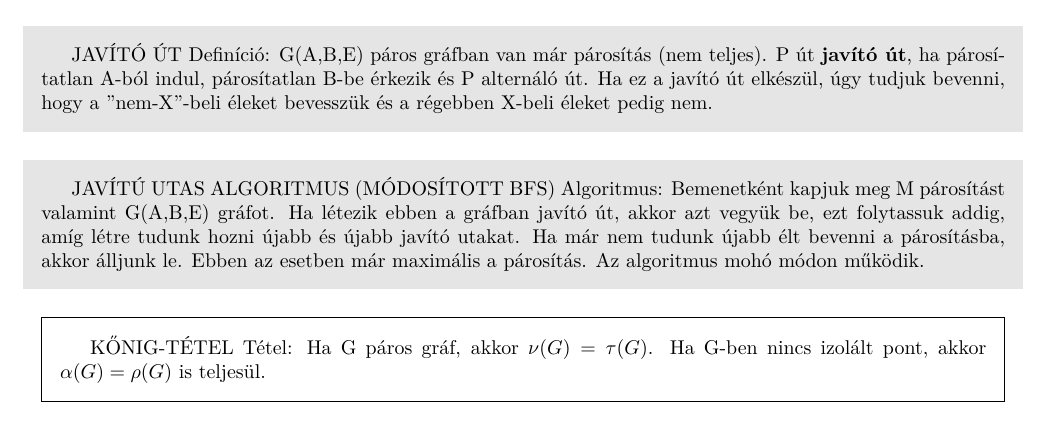
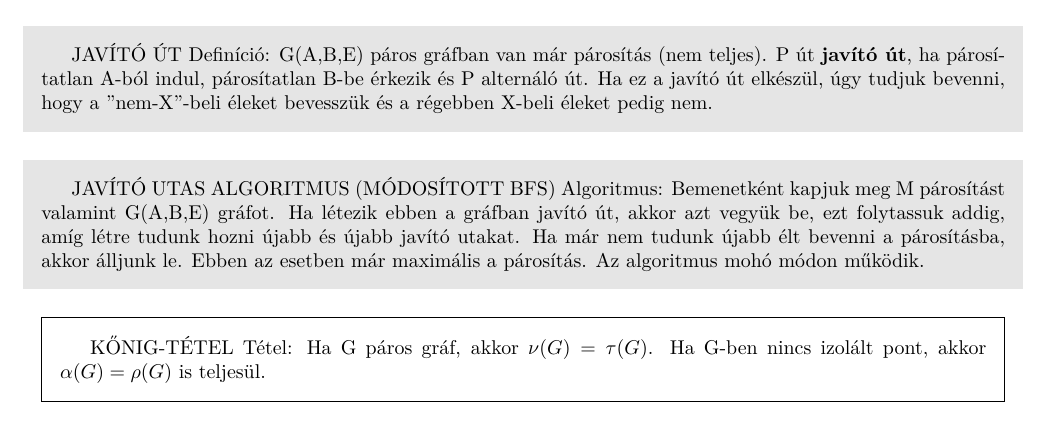
Before and after one commit to bme-notes/bsz2, a LaTeX document (10_tetel.tex): part of page 1 of 2, cut so that both start at the same text. Compiled offline with XeLaTeX.

Commit message:
One more typo

```diff
--- a/10_tetel.tex
+++ b/10_tetel.tex
@@ -28,7 +28,7 @@ ALTERNÁLÓ ÚT Definíció: Hozzunk létre egy részleges párosítást egy pá
 JAVÍTÓ ÚT Definíció: G(A,B,E) páros gráfban van már párosítás (nem teljes). P út \textbf{javító út}, ha párosítatlan A-ból indul, párosítatlan B-be érkezik és P alternáló út. Ha ez a javító út elkészül, úgy tudjuk bevenni, hogy a "nem-X"-beli éleket bevesszük és a régebben X-beli éleket pedig nem.
 \end{shaded}
 \begin{shaded}
-JAVÍTÚ UTAS ALGORITMUS (MÓDOSÍTOTT BFS) Algoritmus: Bemenetként kapjuk meg M párosítást valamint G(A,B,E) gráfot. Ha létezik ebben a gráfban javító út, akkor azt vegyük be, ezt folytassuk addig, amíg létre tudunk hozni újabb és újabb javító utakat. Ha már nem tudunk újabb élt bevenni a párosításba, akkor álljunk le. Ebben az esetben már maximális a párosítás. Az algoritmus mohó módon működik.
+JAVÍTÓ UTAS ALGORITMUS (MÓDOSÍTOTT BFS) Algoritmus: Bemenetként kapjuk meg M párosítást valamint G(A,B,E) gráfot. Ha létezik ebben a gráfban javító út, akkor azt vegyük be, ezt folytassuk addig, amíg létre tudunk hozni újabb és újabb javító utakat. Ha már nem tudunk újabb élt bevenni a párosításba, akkor álljunk le. Ebben az esetben már maximális a párosítás. Az algoritmus mohó módon működik.
 \end{shaded}
 \begin{framed}
 KŐNIG-TÉTEL Tétel: Ha G páros gráf, akkor $\nu(G) = \tau(G)$. Ha G-ben nincs izolált pont, akkor $\alpha(G) = \rho(G)$ is teljesül.
```
